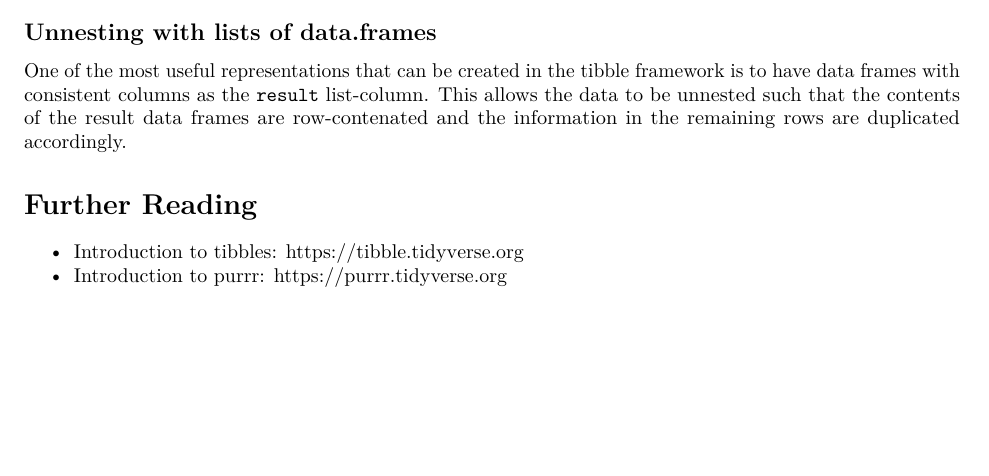
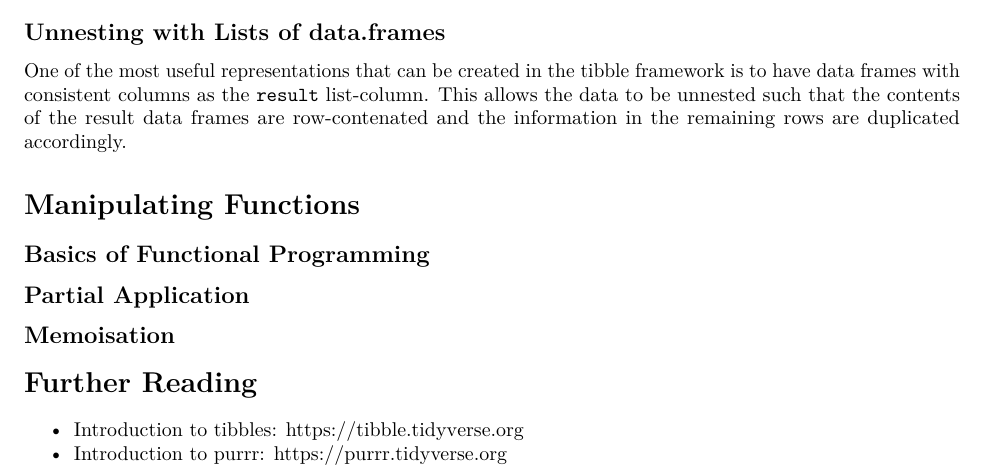
Before and after one commit to Shians/CellBench, an R Markdown document (vignettes/DataManipulation.Rmd): part of page 3 of 3, cut so that both start at the same text, the shorter picture padded with empty space. Rendered offline with R 4.5, knitr and Pandoc, then LaTeX, with nearby package versions; drawn as R Markdown's standard PDF in place of the format the file asks for; code that draws random numbers runs with fixed seeds of ours; some code elsewhere in the file could not run offline; common packages that the code uses without loading them are loaded.

Commit message:
Updated vignettes

````diff
--- a/vignettes/DataManipulation.Rmd
+++ b/vignettes/DataManipulation.Rmd
@@ -112,14 +112,17 @@ res %>%
     mutate(sum_of_exp = unlist(lapply(exp_result, sum)))
 ```
 
-## Unnesting with lists of data.frames
+## Unnesting with Lists of data.frames
 
 One of the most useful representations that can be created in the tibble framework is to have data frames with consistent columns as the `result` list-column. This allows the data to be unnested such that the contents of the result data frames are row-contenated and the information in the remaining rows are duplicated accordingly.
 
-```{r}
+# Manipulating Functions
 
-```
+## Basics of Functional Programming
 
+## Partial Application
+
+## Memoisation
 
 # Further Reading
 
````
Also changed, not shown: vignettes/CreatingBenchmarks.Rmd (+2 -0 lines), vignettes/Introduction.Rmd (+11 -0 lines), 1 other file.
